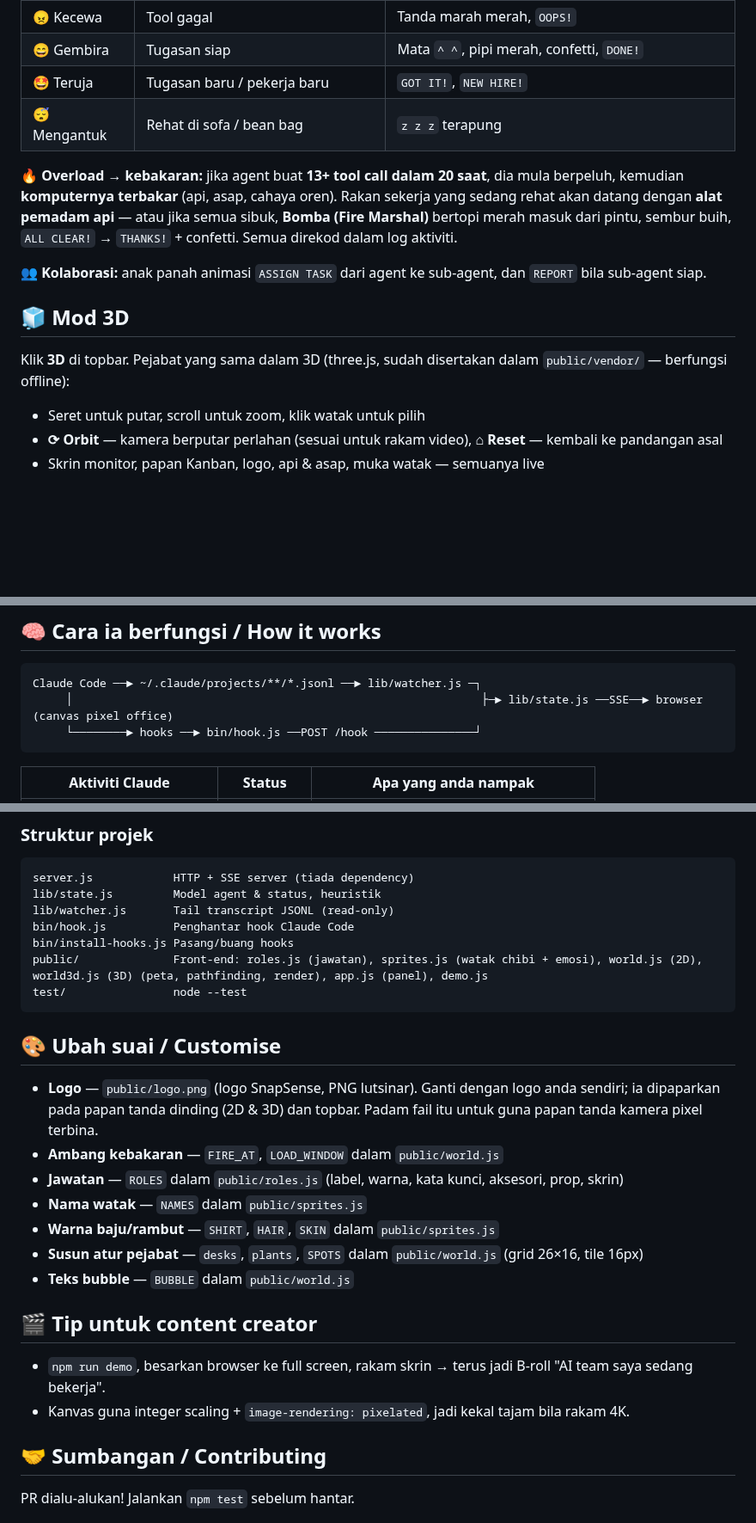
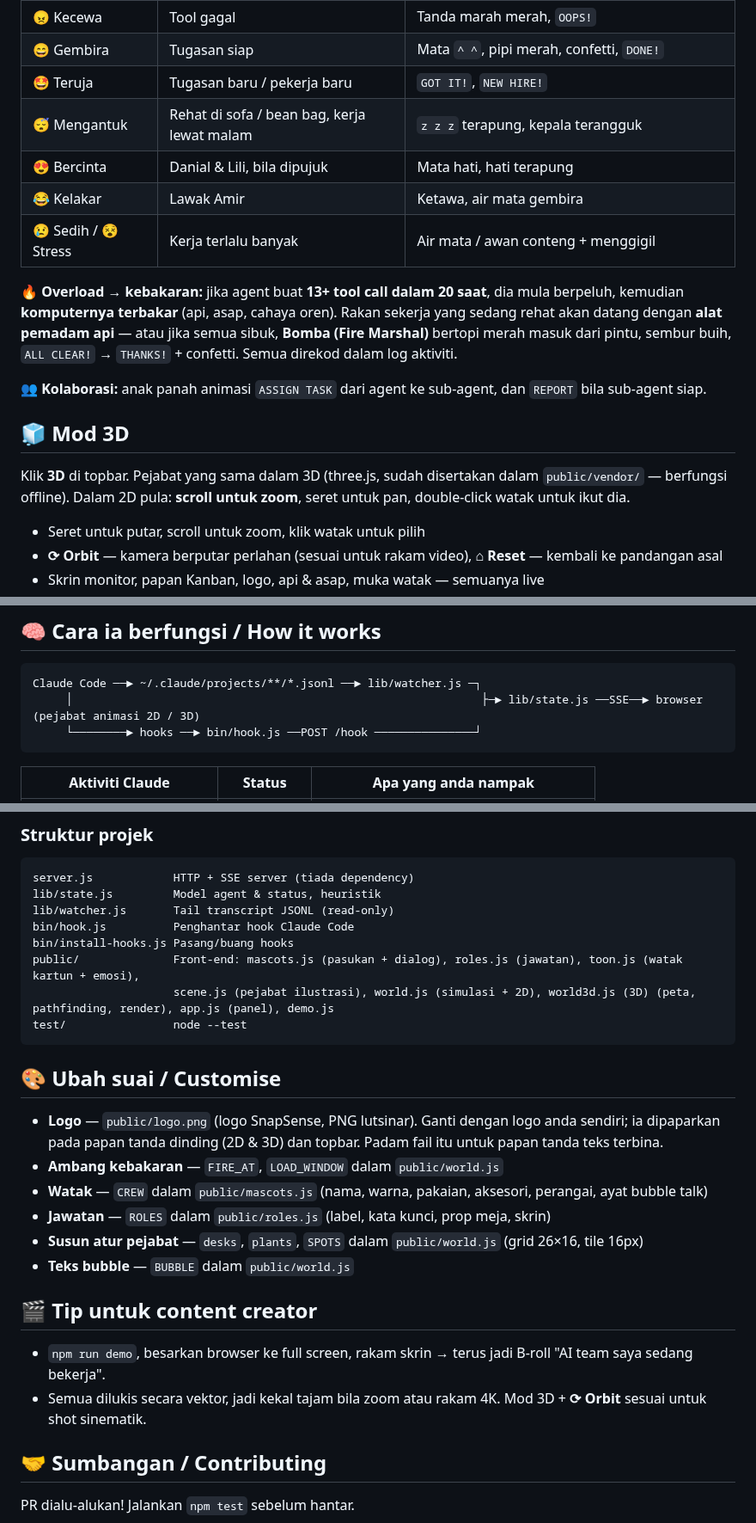
Before and after one commit to snapsenseofficial/snapsanse-virtual, a Markdown page: README.md, 3 parts joined by grey strips. Shown at 86% size. Rendered like a GitHub page; blank space fills up the shorter version.

````diff
--- a/README.md
+++ b/README.md
@@ -37,7 +63,10 @@ Setiap agent ialah watak **chibi** dengan muka yang berubah ikut keadaan:
 | 😠 Kecewa | Tool gagal | Tanda marah merah, `OOPS!` |
 | 😄 Gembira | Tugasan siap | Mata `^ ^`, pipi merah, confetti, `DONE!` |
 | 🤩 Teruja | Tugasan baru / pekerja baru | `GOT IT!`, `NEW HIRE!` |
-| 😴 Mengantuk | Rehat di sofa / bean bag | `z z z` terapung |
+| 😴 Mengantuk | Rehat di sofa / bean bag, kerja lewat malam | `z z z` terapung, kepala terangguk |
+| 😍 Bercinta | Danial & Lili, bila dipujuk | Mata hati, hati terapung |
+| 😂 Kelakar | Lawak Amir | Ketawa, air mata gembira |
+| 😢 Sedih / 😵 Stress | Kerja terlalu banyak | Air mata / awan conteng + menggigil |
 
 **🔥 Overload → kebakaran:** jika agent buat **13+ tool call dalam 20 saat**, dia mula berpeluh, kemudian **komputernya terbakar** (api, asap, cahaya oren). Rakan sekerja yang sedang rehat akan datang dengan **alat pemadam api** — atau jika semua sibuk, **Bomba (Fire Marshal)** bertopi merah masuk dari pintu, sembur buih, `ALL CLEAR!` → `THANKS!` + confetti. Semua direkod dalam log aktiviti.
 
@@ -45,7 +74,7 @@ Setiap agent ialah watak **chibi** dengan muka yang berubah ikut keadaan:
 
 ## 🧊 Mod 3D
 
-Klik **3D** di topbar. Pejabat yang sama dalam 3D (three.js, sudah disertakan dalam `public/vendor/` — berfungsi offline):
+Klik **3D** di topbar. Pejabat yang sama dalam 3D (three.js, sudah disertakan dalam `public/vendor/` — berfungsi offline). Dalam 2D pula: **scroll untuk zoom**, seret untuk pan, double-click watak untuk ikut dia.
 
 - Seret untuk putar, scroll untuk zoom, klik watak untuk pilih
 - **⟳ Orbit** — kamera berputar perlahan (sesuai untuk rakam video), **⌂ Reset** — kembali ke pandangan asal
@@ -132,7 +161,7 @@ Jika guna port lain dengan hooks: `export PIXEL_OFFICE_PORT=5000`.
 
 ```
 Claude Code ──► ~/.claude/projects/**/*.jsonl ──► lib/watcher.js ─┐
-     │                                                             ├─► lib/state.js ──SSE──► browser (canvas pixel office)
+     │                                                             ├─► lib/state.js ──SSE──► browser (pejabat animasi 2D / 3D)
      └────────► hooks ──► bin/hook.js ──POST /hook ───────────────┘
 ```
 
@@ -157,24 +186,24 @@ lib/state.js         Model agent & status, heuristik
 lib/watcher.js       Tail transcript JSONL (read-only)
 bin/hook.js          Penghantar hook Claude Code
 bin/install-hooks.js Pasang/buang hooks
-public/              Front-end: roles.js (jawatan), sprites.js (watak chibi + emosi), world.js (2D), world3d.js (3D) (peta, pathfinding, render), app.js (panel), demo.js
+public/              Front-end: mascots.js (pasukan + dialog), roles.js (jawatan), toon.js (watak kartun + emosi),
+                     scene.js (pejabat ilustrasi), world.js (simulasi + 2D), world3d.js (3D) (peta, pathfinding, render), app.js (panel), demo.js
 test/                node --test
 ```
 
 ## 🎨 Ubah suai / Customise
 
-- **Logo** — `public/logo.png` (logo SnapSense, PNG lutsinar). Ganti dengan logo anda sendiri; ia dipaparkan pada papan tanda dinding (2D & 3D) dan topbar. Padam fail itu untuk guna papan tanda kamera pixel terbina.
+- **Logo** — `public/logo.png` (logo SnapSense, PNG lutsinar). Ganti dengan logo anda sendiri; ia dipaparkan pada papan tanda dinding (2D & 3D) dan topbar. Padam fail itu untuk papan tanda teks terbina.
 - **Ambang kebakaran** — `FIRE_AT`, `LOAD_WINDOW` dalam `public/world.js`
-- **Jawatan** — `ROLES` dalam `public/roles.js` (label, warna, kata kunci, aksesori, prop, skrin)
-- **Nama watak** — `NAMES` dalam `public/sprites.js`
-- **Warna baju/rambut** — `SHIRT`, `HAIR`, `SKIN` dalam `public/sprites.js`
+- **Watak** — `CREW` dalam `public/mascots.js` (nama, warna, pakaian, aksesori, perangai, ayat bubble talk)
+- **Jawatan** — `ROLES` dalam `public/roles.js` (label, kata kunci, prop meja, skrin)
 - **Susun atur pejabat** — `desks`, `plants`, `SPOTS` dalam `public/world.js` (grid 26×16, tile 16px)
 - **Teks bubble** — `BUBBLE` dalam `public/world.js`
 
 ## 🎬 Tip untuk content creator
 
 - `npm run demo`, besarkan browser ke full screen, rakam skrin → terus jadi B-roll "AI team saya sedang bekerja".
-- Kanvas guna integer scaling + `image-rendering: pixelated`, jadi kekal tajam bila rakam 4K.
+- Semua dilukis secara vektor, jadi kekal tajam bila zoom atau rakam 4K. Mod 3D + **⟳ Orbit** sesuai untuk shot sinematik.
 
 ## 🤝 Sumbangan / Contributing
 
````
Also changed, not shown: other parts of README.md (+34 -8 lines), docs/screenshot-3d.png, docs/screenshot.png, 11 other files.
